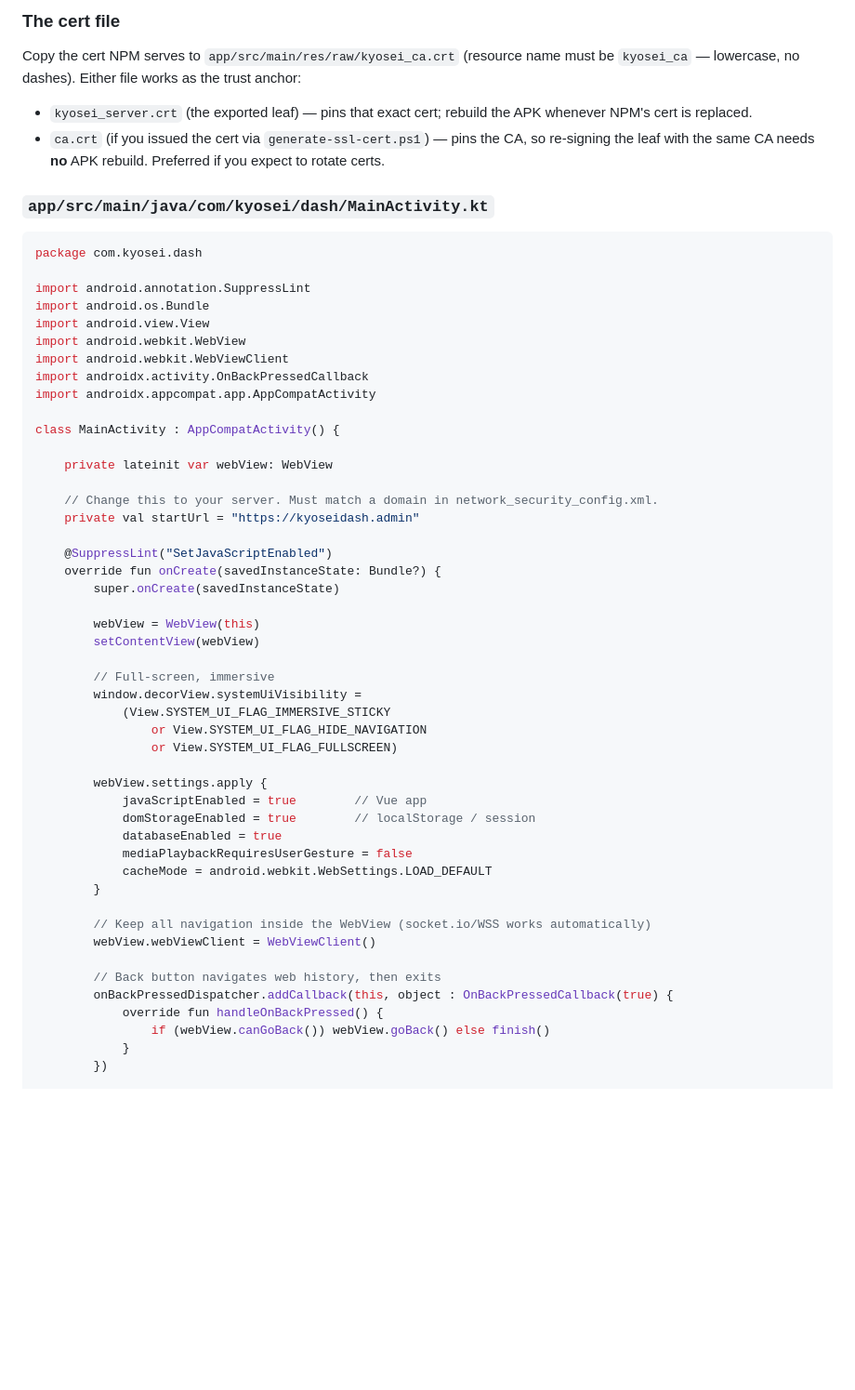
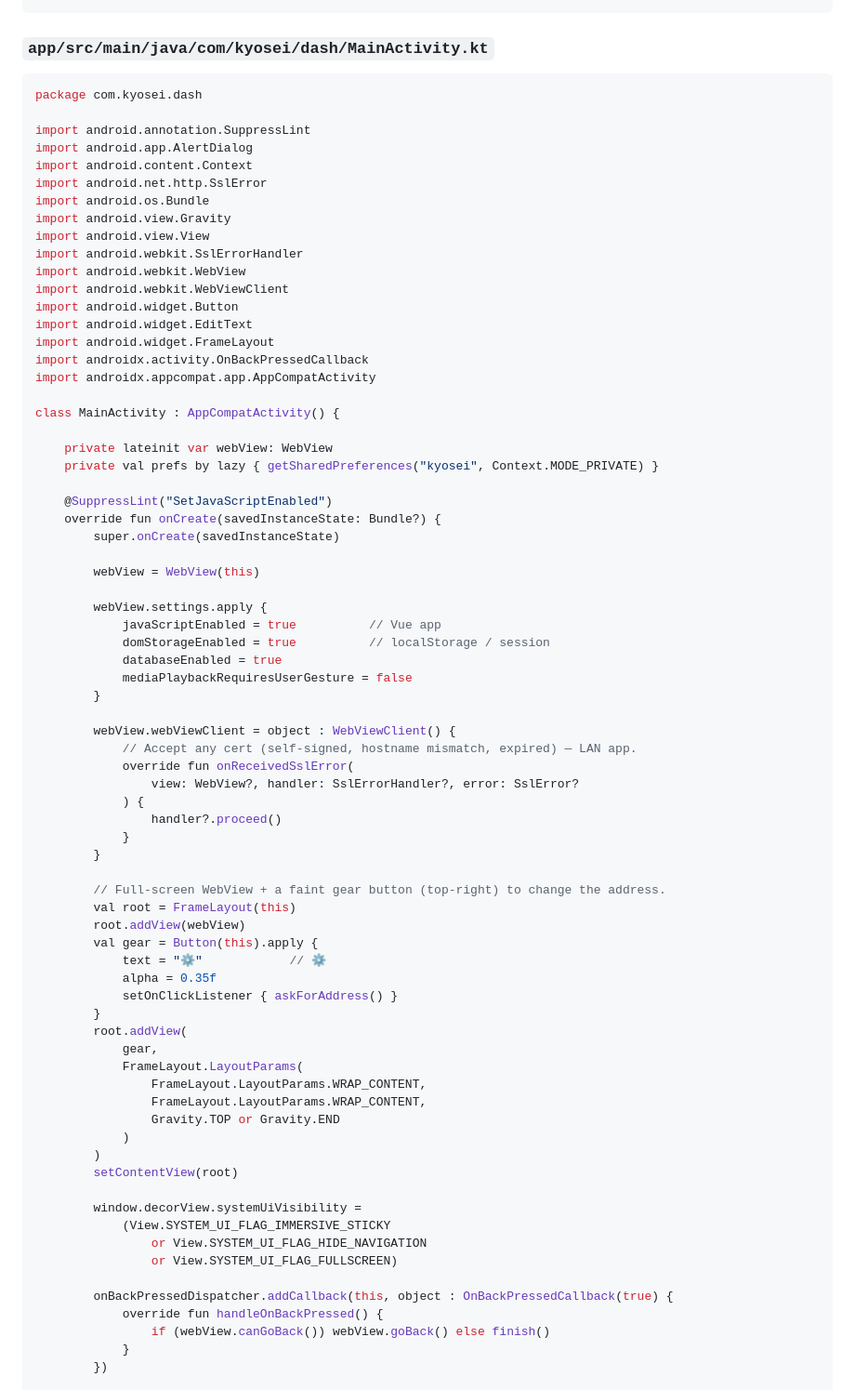
Before and after one commit to yujikaido/kyosei-dash, a Markdown page: docs/kyosei-tablet-app.md, the part around one of its changes. Shown at 93% size. GitHub-like rendering; blank space fills up the shorter version.

````diff
--- a/docs/kyosei-tablet-app.md
+++ b/docs/kyosei-tablet-app.md
@@ -162,59 +58,75 @@ device is unaffected. Add a second `<domain-config>` block if you also browse by
 ```
-
-### The cert file
-Copy the cert NPM serves to `app/src/main/res/raw/kyosei_ca.crt`
-(resource name must be `kyosei_ca` — lowercase, no dashes). Either file works as the
-trust anchor:
-- `kyosei_server.crt` (the exported leaf) — pins that exact cert; rebuild the APK
-  whenever NPM's cert is replaced.
-- `ca.crt` (if you issued the cert via `generate-ssl-cert.ps1`) — pins the CA, so
-  re-signing the leaf with the same CA needs **no** APK rebuild. Preferred if you
-  expect to rotate certs.
 
 ### `app/src/main/java/com/kyosei/dash/MainActivity.kt`
 ```kotlin
 package com.kyosei.dash
 
 import android.annotation.SuppressLint
+import android.app.AlertDialog
+import android.content.Context
+import android.net.http.SslError
 import android.os.Bundle
+import android.view.Gravity
 import android.view.View
+import android.webkit.SslErrorHandler
 import android.webkit.WebView
 import android.webkit.WebViewClient
+import android.widget.Button
+import android.widget.EditText
+import android.widget.FrameLayout
 import androidx.activity.OnBackPressedCallback
 import androidx.appcompat.app.AppCompatActivity
 
 class MainActivity : AppCompatActivity() {
 
     private lateinit var webView: WebView
-
-    // Change this to your server. Must match a domain in network_security_config.xml.
-    private val startUrl = "https://kyoseidash.admin"
+    private val prefs by lazy { getSharedPreferences("kyosei", Context.MODE_PRIVATE) }
 
     @SuppressLint("SetJavaScriptEnabled")
     override fun onCreate(savedInstanceState: Bundle?) {
         super.onCreate(savedInstanceState)
 
         webView = WebView(this)
-        setContentView(webView)
 
-        // Full-screen, immersive
+        webView.settings.apply {
+            javaScriptEnabled = true          // Vue app
+            domStorageEnabled = true          // localStorage / session
+            databaseEnabled = true
+            mediaPlaybackRequiresUserGesture = false
+        }
+
+        webView.webViewClient = object : WebViewClient() {
+            // Accept any cert (self-signed, hostname mismatch, expired) — LAN app.
+            override fun onReceivedSslError(
+                view: WebView?, handler: SslErrorHandler?, error: SslError?
+            ) {
+                handler?.proceed()
+            }
+        }
+
+        // Full-screen WebView + a faint gear button (top-right) to change the address.
+        val root = FrameLayout(this)
+        root.addView(webView)
+        val gear = Button(this).apply {
+            text = "⚙"            // ⚙
+            alpha = 0.35f
+            setOnClickListener { askForAddress() }
+        }
+        root.addView(
+            gear,
+            FrameLayout.LayoutParams(
+                FrameLayout.LayoutParams.WRAP_CONTENT,
+                FrameLayout.LayoutParams.WRAP_CONTENT,
+                Gravity.TOP or Gravity.END
+            )
+        )
+        setContentView(root)
+
         window.decorView.systemUiVisibility =
             (View.SYSTEM_UI_FLAG_IMMERSIVE_STICKY
                 or View.SYSTEM_UI_FLAG_HIDE_NAVIGATION
                 or View.SYSTEM_UI_FLAG_FULLSCREEN)
 
-        webView.settings.apply {
-            javaScriptEnabled = true        // Vue app
-            domStorageEnabled = true        // localStorage / session
-            databaseEnabled = true
-            mediaPlaybackRequiresUserGesture = false
-            cacheMode = android.webkit.WebSettings.LOAD_DEFAULT
-        }
-
-        // Keep all navigation inside the WebView (socket.io/WSS works automatically)
-        webView.webViewClient = WebViewClient()
-
-        // Back button navigates web history, then exits
         onBackPressedDispatcher.addCallback(this, object : OnBackPressedCallback(true) {
             override fun handleOnBackPressed() {
                 if (webView.canGoBack()) webView.goBack() else finish()
````
Also changed, not shown: other parts of docs/kyosei-tablet-app.md (+78 -164 lines).
